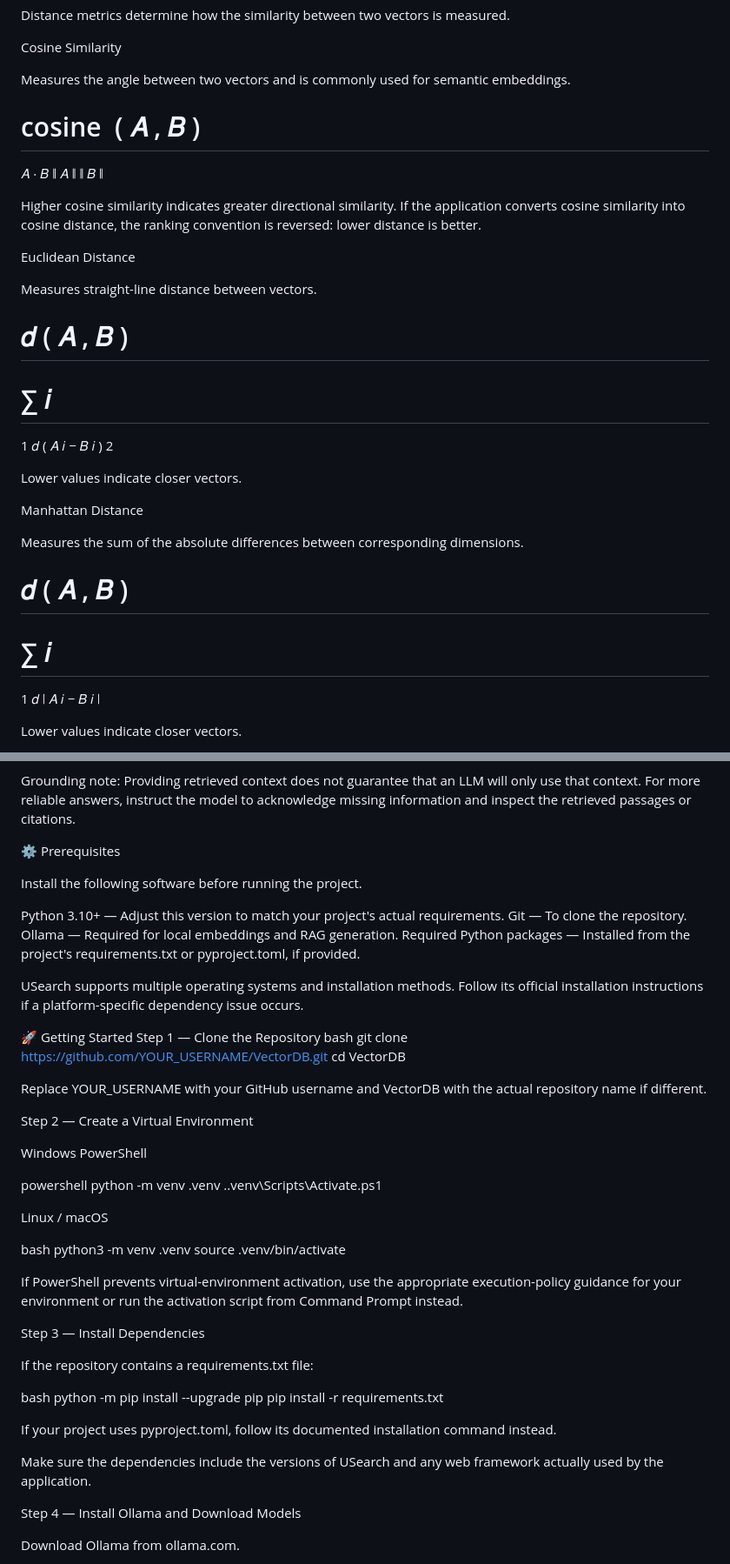
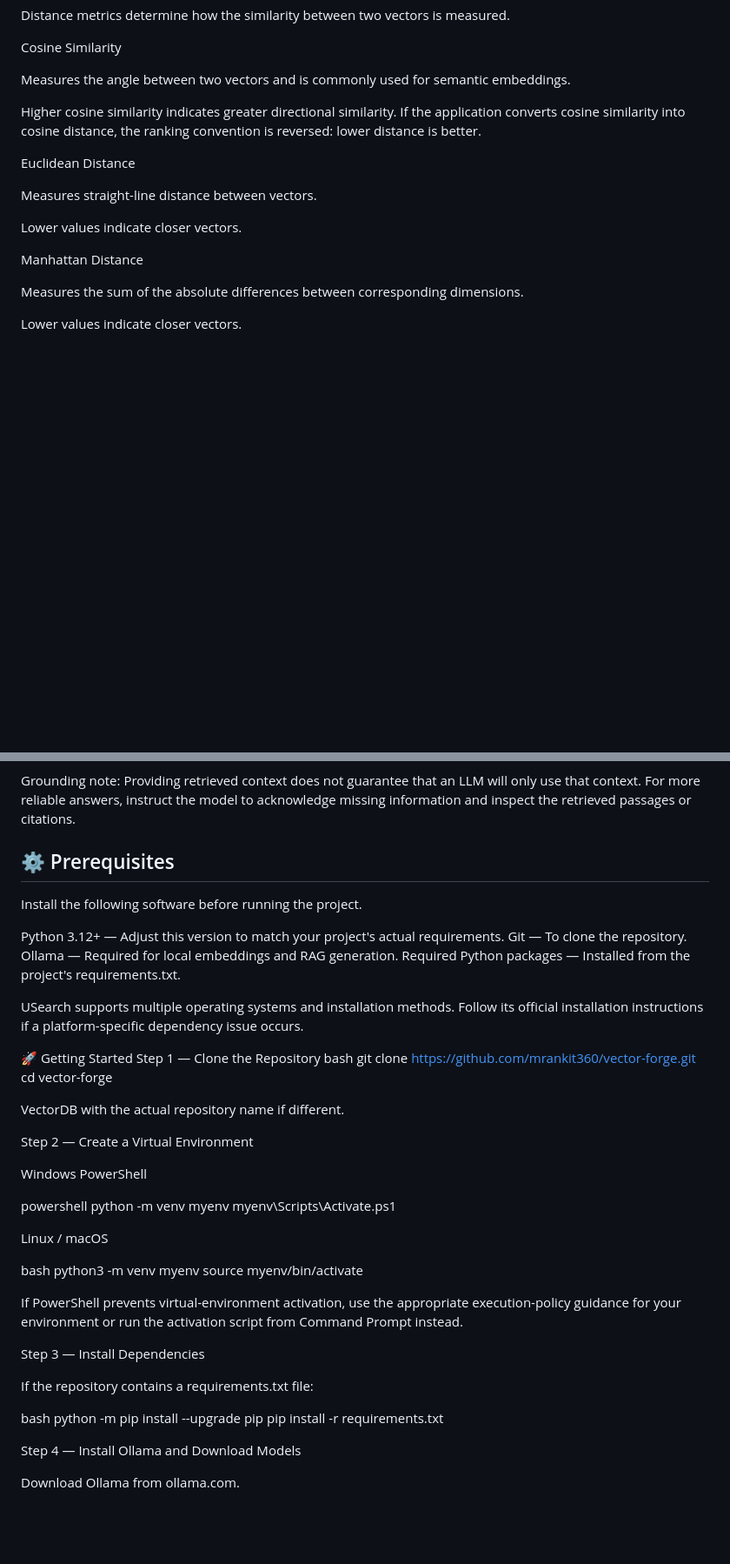
Before and after one commit to mrankit360/vector-forge, a Markdown page: README.md, 2 parts joined by grey strips. Shown at 87% size. Drawn GitHub-style; blank space fills up the shorter version.

```diff
--- a/README.md
+++ b/README.md
@@ -158,23 +147,6 @@ Cosine Similarity
 
 Measures the angle between two vectors and is commonly used for semantic embeddings.
 
-cosine
-⁡
-(
-𝐴
-,
-𝐵
-)
-=
-𝐴
-⋅
-𝐵
-∥
-𝐴
-∥
-∥
-𝐵
-∥
 
 Higher cosine similarity indicates greater directional similarity. If the application converts cosine similarity into cosine distance, the ranking convention is reversed: lower distance is better.
 
@@ -182,52 +154,11 @@ Euclidean Distance
 
 Measures straight-line distance between vectors.
 
-𝑑
-(
-𝐴
-,
-𝐵
-)
-=
-∑
-𝑖
-=
-1
-𝑑
-(
-𝐴
-𝑖
-−
-𝐵
-𝑖
-)
-2
-
 Lower values indicate closer vectors.
 
 Manhattan Distance
 
 Measures the sum of the absolute differences between corresponding dimensions.
-
-𝑑
-(
-𝐴
-,
-𝐵
-)
-=
-∑
-𝑖
-=
-1
-𝑑
-∣
-𝐴
-𝑖
-−
-𝐵
-𝑖
-∣
 
 Lower values indicate closer vectors.
 
@@ -293,40 +224,39 @@ The quality of the answer depends on document quality, chunking, embedding quali
 
 Grounding note: Providing retrieved context does not guarantee that an LLM will only use that context. For more reliable answers, instruct the model to acknowledge missing information and inspect the retrieved passages or citations.
 
-⚙️ Prerequisites
+## ⚙️ Prerequisites
 
 Install the following software before running the project.
 
-Python 3.10+ — Adjust this version to match your project's actual requirements.
+Python 3.12+ — Adjust this version to match your project's actual requirements.
 Git — To clone the repository.
 Ollama — Required for local embeddings and RAG generation.
-Required Python packages — Installed from the project's requirements.txt or pyproject.toml, if provided.
+Required Python packages — Installed from the project's requirements.txt.
 
 USearch supports multiple operating systems and installation methods. Follow its official installation instructions if a platform-specific dependency issue occurs.
 
 🚀 Getting Started
 Step 1 — Clone the Repository
 bash
-git clone https://github.com/YOUR_USERNAME/VectorDB.git
-cd VectorDB
+git clone https://github.com/mrankit360/vector-forge.git
+cd vector-forge
 
-
-Replace YOUR_USERNAME with your GitHub username and VectorDB with the actual repository name if different.
+VectorDB with the actual repository name if different.
 
 Step 2 — Create a Virtual Environment
 
 Windows PowerShell
 
 powershell
-python -m venv .venv
-.\.venv\Scripts\Activate.ps1
+python -m venv myenv
+myenv\Scripts\Activate.ps1
 
 
 Linux / macOS
 
 bash
-python3 -m venv .venv
-source .venv/bin/activate
+python3 -m venv myenv
+source myenv/bin/activate
 
 
 If PowerShell prevents virtual-environment activation, use the appropriate execution-policy guidance for your environment or run the activation script from Command Prompt instead.
@@ -339,10 +269,6 @@ bash
 python -m pip install --upgrade pip
 pip install -r requirements.txt
 
-
-If your project uses pyproject.toml, follow its documented installation command instead.
-
-Make sure the dependencies include the versions of USearch and any web framework actually used by the application.
 
 Step 4 — Install Ollama and Download Models
 
```
Also changed, not shown: other parts of README.md (+4 -18 lines).
